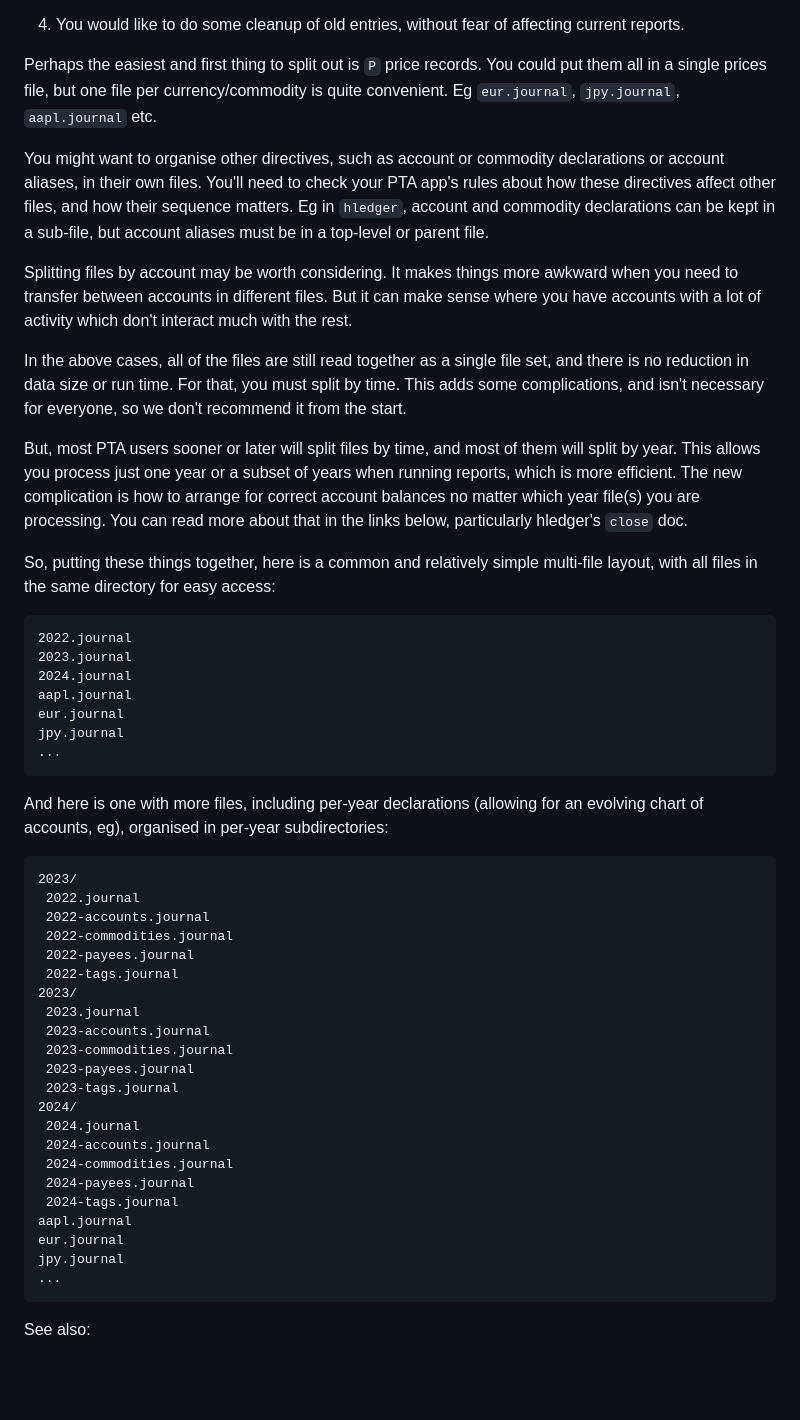
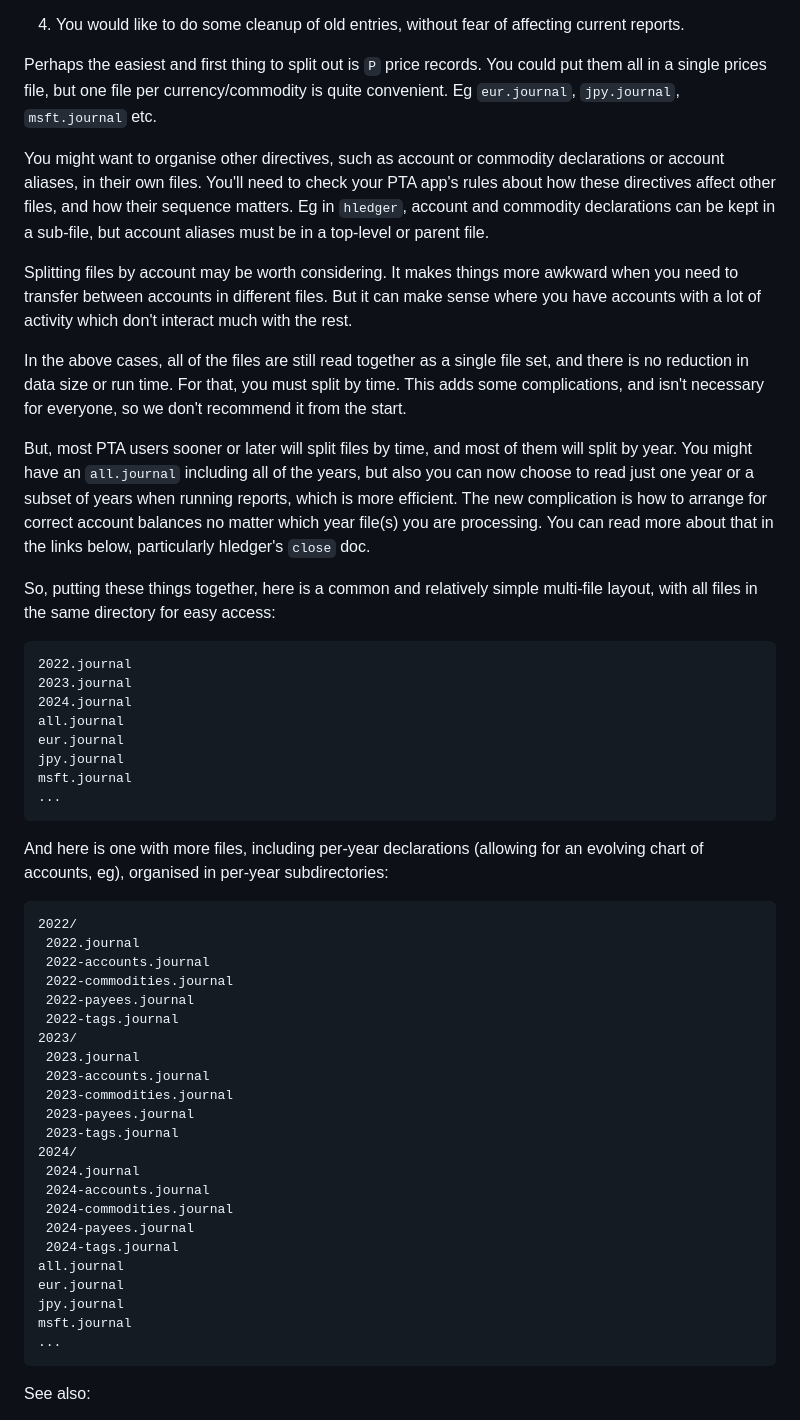
Before and after one commit to plaintextaccounting/plaintextaccounting, a Markdown page: src/Getting-started-FAQ.md, the part around the change. GitHub-like rendering; blank space fills up the shorter version.

Commit message:
getting started faq: edits

````diff
--- a/src/Getting-started-FAQ.md
+++ b/src/Getting-started-FAQ.md
@@ -53,7 +53,7 @@ As data grows, at some point you may want to split the journal into multiple fil
 
 Perhaps the easiest and first thing to split out is `P` price records.
 You could put them all in a single prices file, but one file per currency/commodity is quite convenient.
-Eg `eur.journal`, `jpy.journal`, `aapl.journal` etc.
+Eg `eur.journal`, `jpy.journal`, `msft.journal` etc.
 
 You might want to organise other directives, such as account or commodity declarations or account aliases, in their own files.
 You'll need to check your PTA app's rules about how these directives affect other files, and how their sequence matters.
@@ -68,7 +68,8 @@ and there is no reduction in data size or run time. For that, you must split by
 This adds some complications, and isn't necessary for everyone, so we don't recommend it from the start.
 
 But, most PTA users sooner or later will split files by time, and most of them will split by year.
-This allows you process just one year or a subset of years when running reports, which is more efficient.
+You might have an `all.journal` including all of the years, but also you can now choose
+to read just one year or a subset of years when running reports, which is more efficient.
 The new complication is how to arrange for correct account balances no matter which year file(s) you are processing.
 You can read more about that in the links below, particularly hledger's `close` doc.
 
@@ -79,9 +80,10 @@ with all files in the same directory for easy access:
 2022.journal
 2023.journal
 2024.journal
-aapl.journal
+all.journal
 eur.journal
 jpy.journal
+msft.journal
 ...
 ```
 
@@ -90,7 +92,7 @@ including per-year declarations (allowing for an evolving chart of accounts, eg)
 organised in per-year subdirectories:
 
 ```
-2023/
+2022/
  2022.journal
  2022-accounts.journal
  2022-commodities.journal
@@ -108,9 +110,10 @@ organised in per-year subdirectories:
  2024-commodities.journal
  2024-payees.journal
  2024-tags.journal
-aapl.journal
+all.journal
 eur.journal
 jpy.journal
+msft.journal
 ...
 ```
 
````
